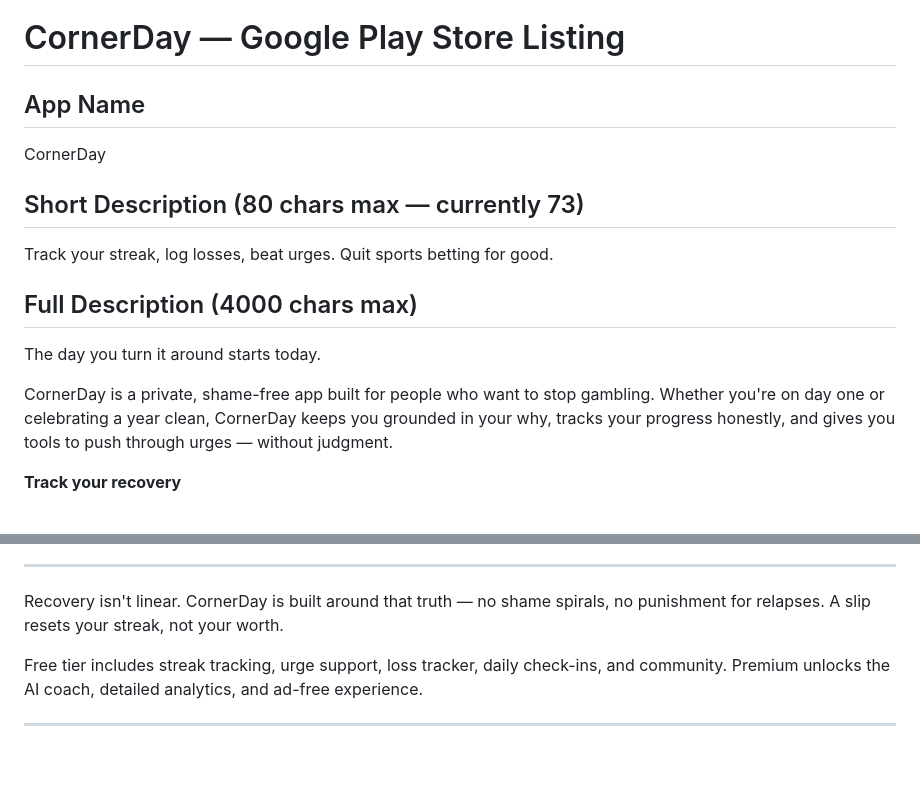
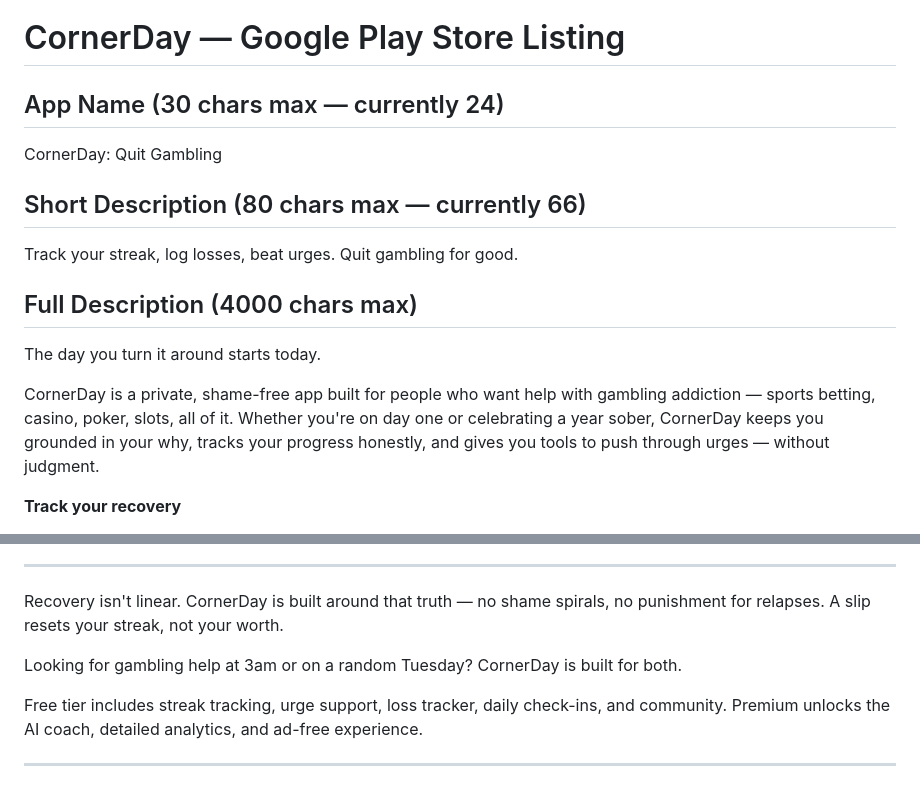
Before and after one commit to MarekMac/cornerday, a Markdown page: store-assets/play-store-listing.md, 2 parts joined by grey strips. Rendered like a GitHub page; blank space fills up the shorter version.

Commit message:
Broaden Play Store listing from sports betting to gambling addiction generally

```diff
--- a/store-assets/play-store-listing.md
+++ b/store-assets/play-store-listing.md
@@ -1,15 +1,15 @@
 # CornerDay — Google Play Store Listing
 
-## App Name
-CornerDay
+## App Name (30 chars max — currently 24)
+CornerDay: Quit Gambling
 
-## Short Description (80 chars max — currently 73)
-Track your streak, log losses, beat urges. Quit sports betting for good.
+## Short Description (80 chars max — currently 66)
+Track your streak, log losses, beat urges. Quit gambling for good.
 
 ## Full Description (4000 chars max)
 The day you turn it around starts today.
 
-CornerDay is a private, shame-free app built for people who want to stop gambling. Whether you're on day one or celebrating a year clean, CornerDay keeps you grounded in your why, tracks your progress honestly, and gives you tools to push through urges — without judgment.
+CornerDay is a private, shame-free app built for people who want help with gambling addiction — sports betting, casino, poker, slots, all of it. Whether you're on day one or celebrating a year sober, CornerDay keeps you grounded in your why, tracks your progress honestly, and gives you tools to push through urges — without judgment.
 
 **Track your recovery**
 - Streak counter that updates every hour, not just every day
@@ -52,6 +52,8 @@ CornerDay is a private, shame-free app built for people who want to stop gamblin
 ---
 
 Recovery isn't linear. CornerDay is built around that truth — no shame spirals, no punishment for relapses. A slip resets your streak, not your worth.
+
+Looking for gambling help at 3am or on a random Tuesday? CornerDay is built for both.
 
 Free tier includes streak tracking, urge support, loss tracker, daily check-ins, and community.
 Premium unlocks the AI coach, detailed analytics, and ad-free experience.
```
